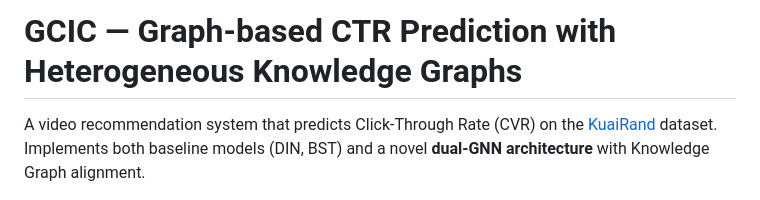
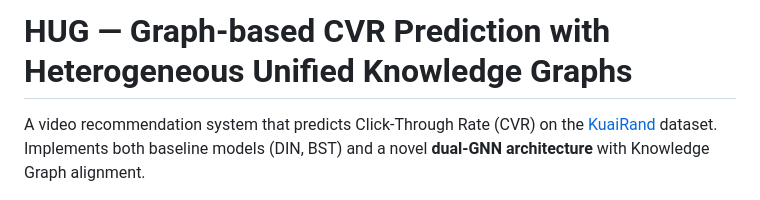
Before and after one commit to brains-group/HUG, a Markdown page: README.md, the part around the change. GitHub-like rendering.

Commit message:
Title update

```diff
--- a/README.md
+++ b/README.md
@@ -1,4 +1,4 @@
-# GCIC — Graph-based CTR Prediction with Heterogeneous Knowledge Graphs
+# HUG — Graph-based CVR Prediction with Heterogeneous Unified Knowledge Graphs
 
 A video recommendation system that predicts Click-Through Rate (CVR) on the [KuaiRand](https://kuairand.com/) dataset. Implements both baseline models (DIN, BST) and a novel **dual-GNN architecture** with Knowledge Graph alignment.
 
```
